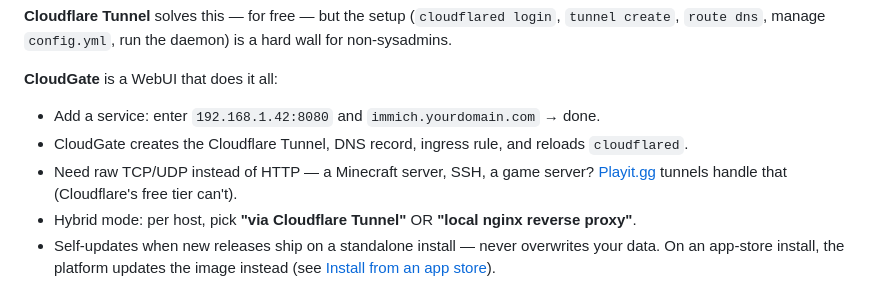
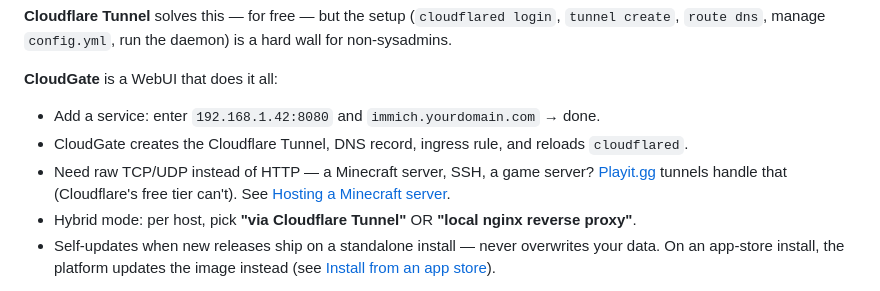
Before and after one commit to Elias02345/CloudGate, a Markdown page: README.md, the part around the change. Rendered like a GitHub page.

```diff
--- a/README.md
+++ b/README.md
@@ -21,7 +21,7 @@ Many home internet connections (especially in Germany — 1&1, Vodafone Cable, m
 **CloudGate** is a WebUI that does it all:
 - Add a service: enter `192.168.1.42:8080` and `immich.yourdomain.com` → done.
 - CloudGate creates the Cloudflare Tunnel, DNS record, ingress rule, and reloads `cloudflared`.
-- Need raw TCP/UDP instead of HTTP — a Minecraft server, SSH, a game server? [Playit.gg](https://playit.gg) tunnels handle that (Cloudflare's free tier can't).
+- Need raw TCP/UDP instead of HTTP — a Minecraft server, SSH, a game server? [Playit.gg](https://playit.gg) tunnels handle that (Cloudflare's free tier can't). See [Hosting a Minecraft server](docs/MINECRAFT.md).
 - Hybrid mode: per host, pick **"via Cloudflare Tunnel"** OR **"local nginx reverse proxy"**.
 - Self-updates when new releases ship on a standalone install — never overwrites your data. On an app-store install, the platform updates the image instead (see [Install from an app store](#install-from-an-app-store)).
 
```
Also changed, not shown: docs/MINECRAFT.md (added, +111 -0 lines).
